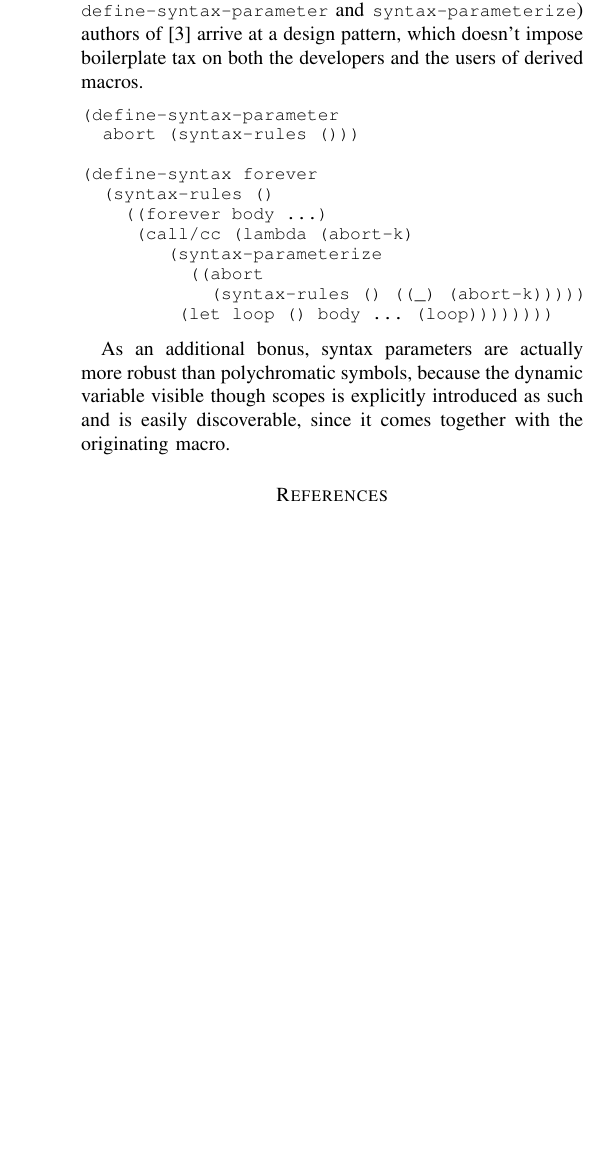
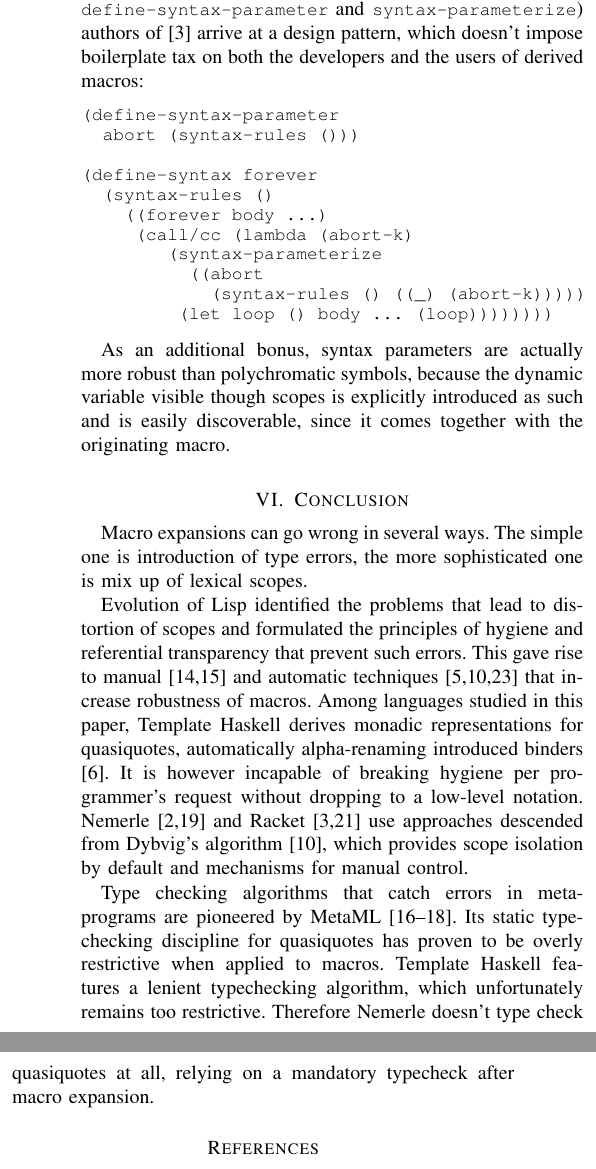
Before and after one commit to xeno-by/candidacy-exam, a LaTeX problem sheet (2012-09-10-CandidacyExamPaper.tex): part of one column of page 8 of 8 before the commit and two parts of the columns of page 8 of 8 after it, the two joined at a grey line, cut so that both start at the same text, the shorter picture padded with empty space. Compiled offline with pdfLaTeX.

Commit message:
conclusion

```diff
--- a/2012-09-10-CandidacyExamPaper.tex
+++ b/2012-09-10-CandidacyExamPaper.tex
@@ -895,6 +898,34 @@ on both the developers and the users of derived macros.
 As an additional bonus, syntax parameters are actually more robust than polychromatic symbols,
 because the dynamic variable visible though scopes is explicitly introduced as such
 and is easily discoverable, since it comes together with the originating macro.
+
+\section{Conclusion}
+
+% Textual abstraction has proven to be a powerful design tool that can be used to implement
+% aspects-oriented programming \cite{skalski04}, design patterns \cite{skalski05},
+% classes, mixins and traits \cite{flatt06}, modules \cite{flatt10}, etc.
+
+Macro expansions can go wrong in several ways. The simple one is introduction of type errors,
+% because of malformed syntax objects, or individually well-typed syntax objects not playing well together.
+the more sophisticated one is mix up of lexical scopes.
+
+Evolution of Lisp identified the problems that lead to
+distortion of scopes and formulated the principles of hygiene and referential transparency
+that prevent such errors. This gave rise to manual \cite{clinger91a,hoyte08} and automatic
+techniques \cite{kohlbecker86, clinger91b, dybvig92} that increase robustness of macros.
+Among languages studied in this paper, Template Haskell derives monadic representations
+for quasiquotes, automatically alpha-renaming introduced binders \cite{sheard01}. It is
+however incapable of breaking hygiene per programmer's request without dropping
+to a low-level notation. Nemerle \cite{skalski04,skalski05} and Racket \cite{barzilay11,flatt10}
+use approaches descended from Dybvig's algorithm \cite{dybvig92}, which provides scope isolation by default
+and mechanisms for manual control.
+
+Type checking algorithms that catch errors in meta-programs are pioneered by MetaML
+\cite{taha99,ganz01,taha03}.
+Its static typechecking discipline for quasiquotes has proven to be overly restrictive when applied to
+macros. Template Haskell features a lenient typechecking algorithm, which unfortunately remains too
+restrictive. Therefore Nemerle doesn't type check quasiquotes at all, relying on a mandatory typecheck
+after macro expansion.
 
 \begin{thebibliography}{99}
 
```
Also changed, not shown: 2012-09-10-CandidacyExamPaper.pdf, 2012-09-10-CandidacyExamPaper.tex (45 more changed lines).
